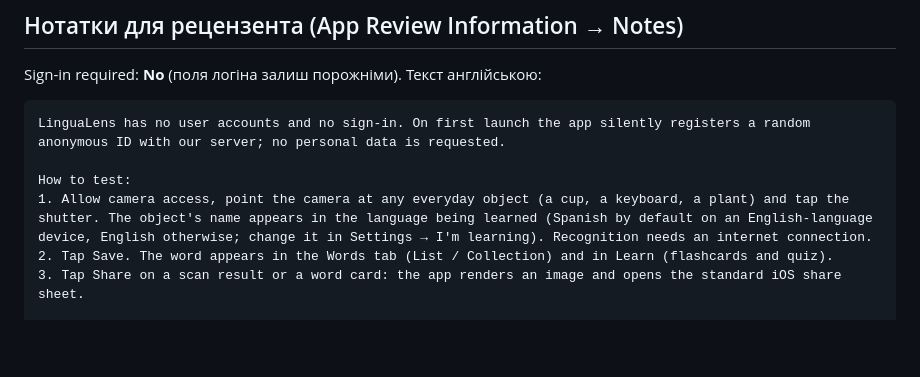
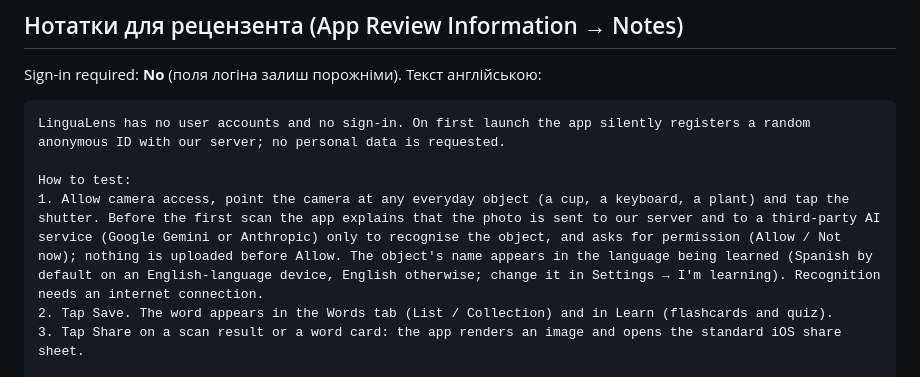
Before and after one commit to maranferij-lang/LinguaLens, a Markdown page: APPSTORE.md, the part around the change. Rendered like a GitHub page; blank space fills up the shorter version.

Commit message:
Документація: екран згоди перед першим сканом у чеклисті й нотатках для App Review
Co-Authored-By: Claude Opus 5.5 <noreply@anthropic.com>
Claude-Session: https://claude.ai/code/session_0186tJCfdNsXo37k983HzdNQ

```diff
--- a/APPSTORE.md
+++ b/APPSTORE.md
@@ -253,7 +253,7 @@ Sign-in required: **No** (поля логіна залиш порожніми).
 LinguaLens has no user accounts and no sign-in. On first launch the app silently registers a random anonymous ID with our server; no personal data is requested.
 
 How to test:
-1. Allow camera access, point the camera at any everyday object (a cup, a keyboard, a plant) and tap the shutter. The object's name appears in the language being learned (Spanish by default on an English-language device, English otherwise; change it in Settings → I'm learning). Recognition needs an internet connection.
+1. Allow camera access, point the camera at any everyday object (a cup, a keyboard, a plant) and tap the shutter. Before the first scan the app explains that the photo is sent to our server and to a third-party AI service (Google Gemini or Anthropic) only to recognise the object, and asks for permission (Allow / Not now); nothing is uploaded before Allow. The object's name appears in the language being learned (Spanish by default on an English-language device, English otherwise; change it in Settings → I'm learning). Recognition needs an internet connection.
 2. Tap Save. The word appears in the Words tab (List / Collection) and in Learn (flashcards and quiz).
 3. Tap Share on a scan result or a word card: the app renders an image and opens the standard iOS share sheet.
 
```
Also changed, not shown: TESTING.md (+1 -0 lines).
